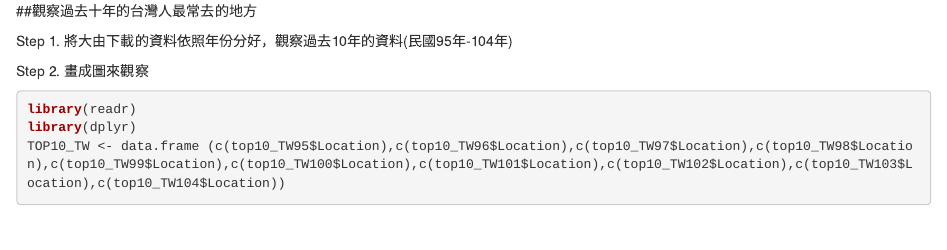
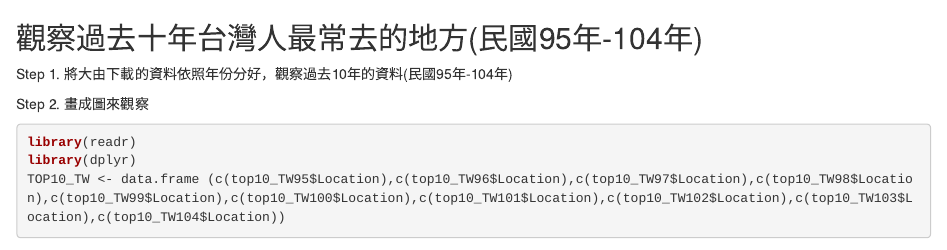
Before and after one commit to himmelmeer1995/Final-Project, an R Markdown document (FP1.Rmd): the page in a window 1100 px wide, from its top. Rendered offline with R 4.5, knitr and Pandoc, with nearby package versions; some code elsewhere in the file could not run offline.

Commit message:
Update FP1.Rmd

````diff
--- a/FP1.Rmd
+++ b/FP1.Rmd
@@ -2,7 +2,7 @@
 title: ''
 output: html_document
 ---
-##觀察過去十年的台灣人最常去的地方
+## 觀察過去十年台灣人最常去的地方(民國95年-104年)
 
 Step 1. 將大由下載的資料依照年份分好，觀察過去10年的資料(民國95年-104年)
 ```{r setup, include=FALSE}
````
